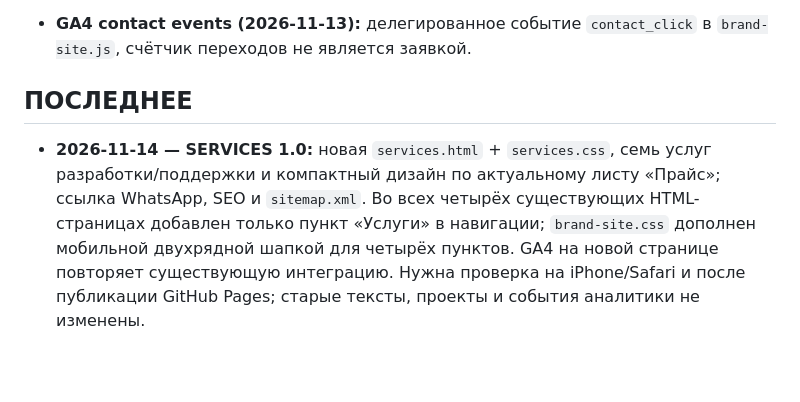
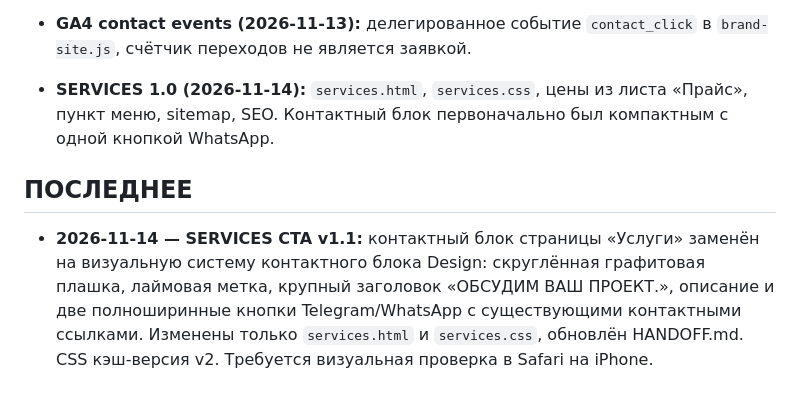
Before and after one commit to dmitriyribka27/dmitriyribka27.github.io, a Markdown page: HANDOFF.md, the part around the change. Drawn GitHub-style; blank space fills up the shorter version.

Commit message:
Match Services contact panel to existing Design CTA

```diff
--- a/HANDOFF.md
+++ b/HANDOFF.md
@@ -69,7 +69,8 @@
 - **GA4 (2026-11-13):** Google Analytics 4 ID `G-76533XR7NF` установлен в `<head>` всех 6 HTML-страниц (главная, Digital, Design, Privacy RU/EN/KA) через официальный `gtag/js` и `gtag('config',...)`. Пользовательский скрин показывал некорректный для G-ID путь `gtm.js`, поэтому применён правильный `gtag/js`. Политика конфиденциальности RU/EN/KA обновлена для раскрытия аналитики. Визуальный контент и стили не менялись. Проверить Realtime в GA4 и наличие единственного тега на странице.
 - **GA4 события (2026-11-13):** в `brand-site.js` добавлен делегированный обработчик `contact_click` для Telegram/WhatsApp/email (параметры `contact_method`, `contact_placement`, `page_path`), а `contact_navigation` учитывается отдельно и не является заявкой. Все 6 HTML-страниц загружают `brand-site.js?v=6`; тексты и дизайн не менялись.
 - **GA4 contact events (2026-11-13):** делегированное событие `contact_click` в `brand-site.js`, счётчик переходов не является заявкой.
+- **SERVICES 1.0 (2026-11-14):** `services.html`, `services.css`, цены из листа «Прайс», пункт меню, sitemap, SEO. Контактный блок первоначально был компактным с одной кнопкой WhatsApp.
 
 ## ПОСЛЕДНЕЕ
 
-- **2026-11-14 — SERVICES 1.0:** новая `services.html` + `services.css`, семь услуг разработки/поддержки и компактный дизайн по актуальному листу «Прайс»; ссылка WhatsApp, SEO и `sitemap.xml`. Во всех четырёх существующих HTML-страницах добавлен только пункт «Услуги» в навигации; `brand-site.css` дополнен мобильной двухрядной шапкой для четырёх пунктов. GA4 на новой странице повторяет существующую интеграцию. Нужна проверка на iPhone/Safari и после публикации GitHub Pages; старые тексты, проекты и события аналитики не изменены.
+- **2026-11-14 — SERVICES CTA v1.1:** контактный блок страницы «Услуги» заменён на визуальную систему контактного блока Design: скруглённая графитовая плашка, лаймовая метка, крупный заголовок «ОБСУДИМ ВАШ ПРОЕКТ.», описание и две полноширинные кнопки Telegram/WhatsApp с существующими контактными ссылками. Изменены только `services.html` и `services.css`, обновлён HANDOFF.md. CSS кэш-версия v2. Требуется визуальная проверка в Safari на iPhone.
```
